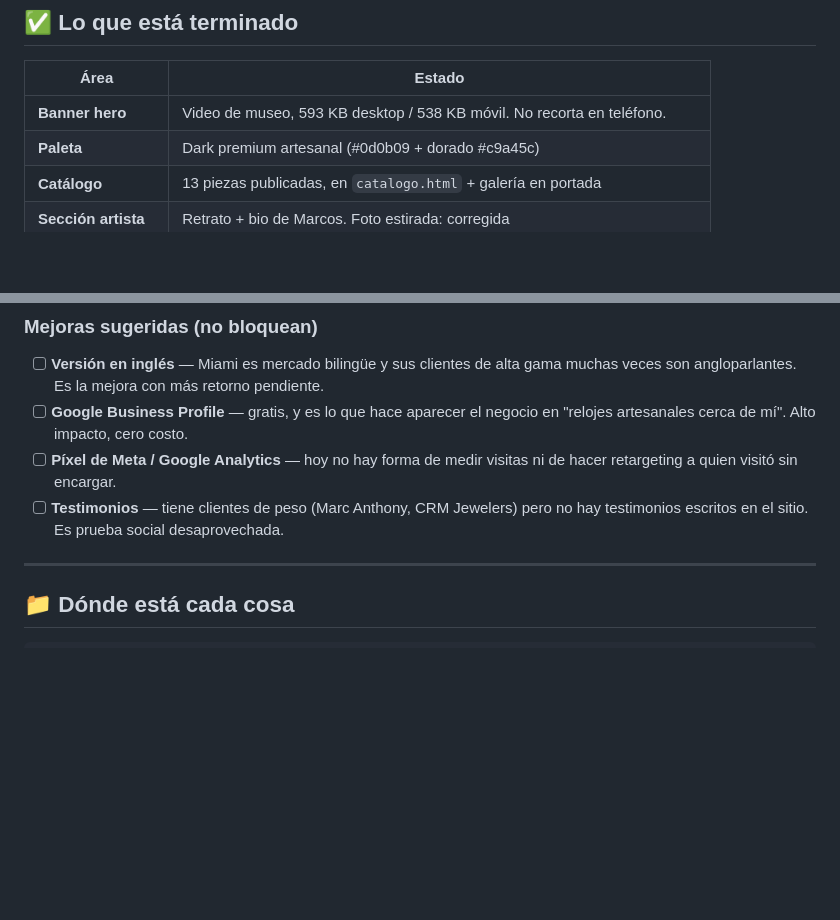
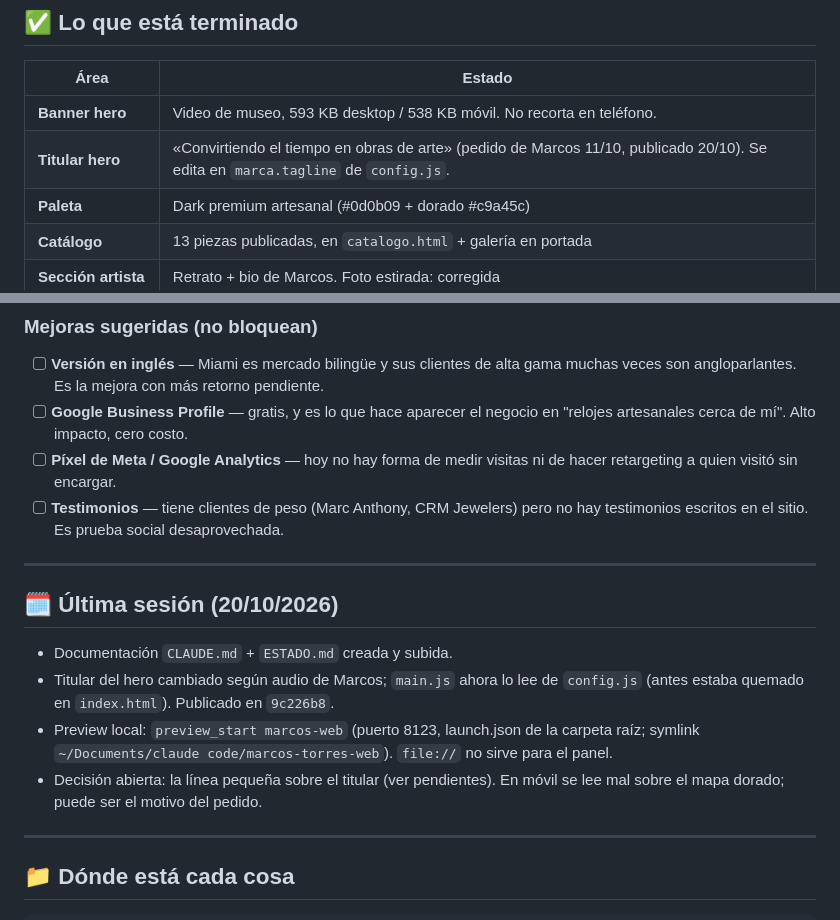
Before and after one commit to altiora-cu/marco-torres-design-web, a Markdown page: ESTADO.md, 2 parts joined by grey strips. Rendered like a GitHub page; blank space fills up the shorter version.

Commit message:
ESTADO.md: sesión 20/10 (titular publicado, preview local, decisión abierta)
Co-Authored-By: Claude Fable 5.1 <noreply@anthropic.com>

```diff
--- a/ESTADO.md
+++ b/ESTADO.md
@@ -15,6 +15,7 @@ Responde HTTP 200. Todos los commits están subidos (`main` sincronizado con `or
 | Área | Estado |
 |---|---|
 | **Banner hero** | Video de museo, 593 KB desktop / 538 KB móvil. No recorta en teléfono. |
+| **Titular hero** | «Convirtiendo el tiempo en obras de arte» (pedido de Marcos 11/10, publicado 20/10). Se edita en `marca.tagline` de `config.js`. |
 | **Paleta** | Dark premium artesanal (#0d0b09 + dorado #c9a45c) |
 | **Catálogo** | 13 piezas publicadas, en `catalogo.html` + galería en portada |
 | **Sección artista** | Retrato + bio de Marcos. Foto estirada: corregida |
@@ -46,6 +47,18 @@ Responde HTTP 200. Todos los commits están subidos (`main` sincronizado con `or
       ni de hacer retargeting a quien visitó sin encargar.
 - [ ] **Testimonios** — tiene clientes de peso (Marc Anthony, CRM Jewelers) pero
       no hay testimonios escritos en el sitio. Es prueba social desaprovechada.
+
+---
+
+## 🗓️ Última sesión (20/10/2026)
+
+- Documentación `CLAUDE.md` + `ESTADO.md` creada y subida.
+- Titular del hero cambiado según audio de Marcos; `main.js` ahora lo lee de `config.js`
+  (antes estaba quemado en `index.html`). Publicado en `9c226b8`.
+- Preview local: `preview_start marcos-web` (puerto 8123, launch.json de la carpeta raíz;
+  symlink `~/Documents/claude code/marcos-torres-web`). `file://` no sirve para el panel.
+- Decisión abierta: la línea pequeña sobre el titular (ver pendientes). En móvil se lee mal
+  sobre el mapa dorado; puede ser el motivo del pedido.
 
 ---
 
```
